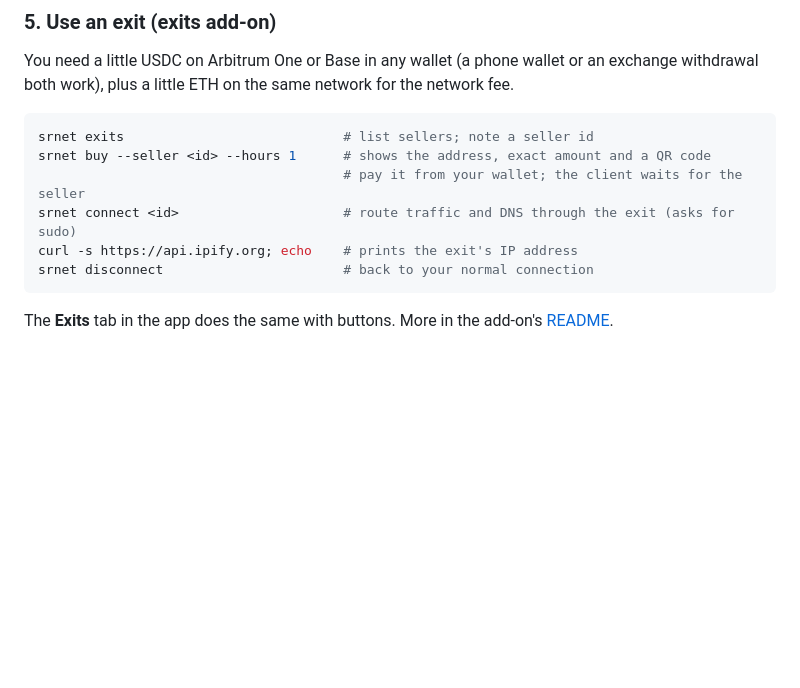
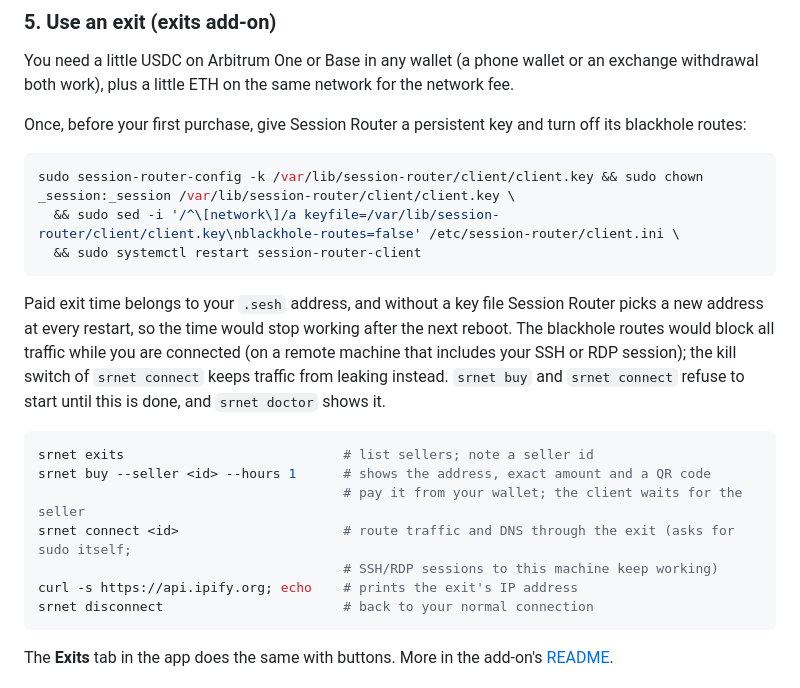
Before and after one commit to SRNet-lab/SRNet-Desktop, a Markdown page: README.md, the part around the change. GitHub-like rendering; blank space fills up the shorter version.

Commit message:
README: persistent router key and blackhole-routes=false before the first exit purchase

````diff
--- a/README.md
+++ b/README.md
@@ -168,11 +168,27 @@ Run `srnet` commands as yourself, never with `sudo`: the steps that need root as
 You need a little USDC on Arbitrum One or Base in any wallet (a phone wallet or an exchange
 withdrawal both work), plus a little ETH on the same network for the network fee.
 
+Once, before your first purchase, give Session Router a persistent key and turn off its
+blackhole routes:
+
+```sh
+sudo session-router-config -k /var/lib/session-router/client/client.key && sudo chown _session:_session /var/lib/session-router/client/client.key \
+  && sudo sed -i '/^\[network\]/a keyfile=/var/lib/session-router/client/client.key\nblackhole-routes=false' /etc/session-router/client.ini \
+  && sudo systemctl restart session-router-client
+```
+
+Paid exit time belongs to your `.sesh` address, and without a key file Session Router picks a new
+address at every restart, so the time would stop working after the next reboot. The blackhole
+routes would block all traffic while you are connected (on a remote machine that includes your
+SSH or RDP session); the kill switch of `srnet connect` keeps traffic from leaking instead.
+`srnet buy` and `srnet connect` refuse to start until this is done, and `srnet doctor` shows it.
+
 ```sh
 srnet exits                            # list sellers; note a seller id
 srnet buy --seller <id> --hours 1      # shows the address, exact amount and a QR code
                                        # pay it from your wallet; the client waits for the seller
-srnet connect <id>                     # route traffic and DNS through the exit (asks for sudo)
+srnet connect <id>                     # route traffic and DNS through the exit (asks for sudo itself;
+                                       # SSH/RDP sessions to this machine keep working)
 curl -s https://api.ipify.org; echo    # prints the exit's IP address
 srnet disconnect                       # back to your normal connection
 ```
````
